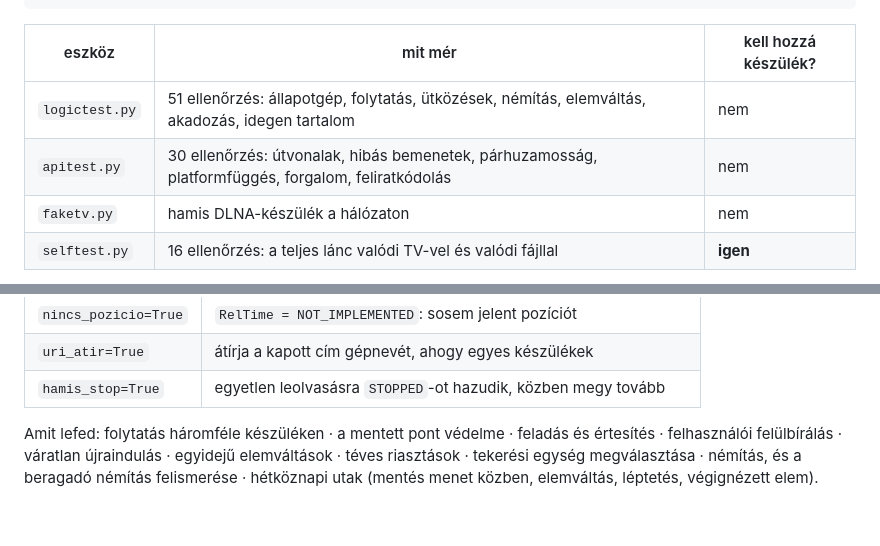
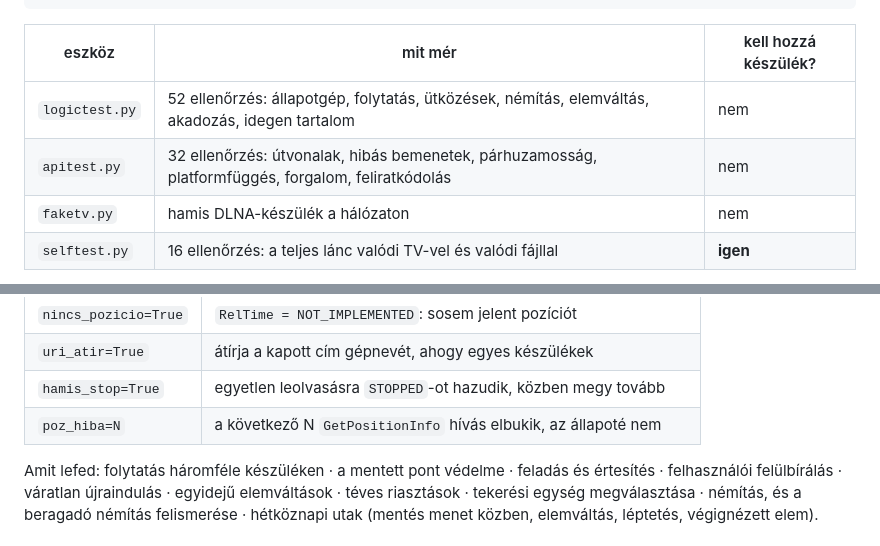
Before and after one commit to mehesbalazs/cast-studio, a Markdown page: devtools/README.md, 2 parts joined by grey strips. Rendered like a GitHub page; blank space fills up the shorter version.

```diff
--- a/devtools/README.md
+++ b/devtools/README.md
@@ -15,8 +15,8 @@ python3 devtools/selftest.py <médiamappa>
 
 | eszköz | mit mér | kell hozzá készülék? |
 |---|---|---|
-| `logictest.py` | 51 ellenőrzés: állapotgép, folytatás, ütközések, némítás, elemváltás, akadozás, idegen tartalom | nem |
-| `apitest.py` | 30 ellenőrzés: útvonalak, hibás bemenetek, párhuzamosság, platformfüggés, forgalom, feliratkódolás | nem |
+| `logictest.py` | 52 ellenőrzés: állapotgép, folytatás, ütközések, némítás, elemváltás, akadozás, idegen tartalom | nem |
+| `apitest.py` | 32 ellenőrzés: útvonalak, hibás bemenetek, párhuzamosság, platformfüggés, forgalom, feliratkódolás | nem |
 | `faketv.py` | hamis DLNA-készülék a hálózaton | nem |
 | `selftest.py` | 16 ellenőrzés: a teljes lánc valódi TV-vel és valódi fájllal | **igen** |
 
@@ -68,6 +68,7 @@ A készülék viselkedése forgatókönyvenként állítható:
 | `nincs_pozicio=True` | `RelTime = NOT_IMPLEMENTED`: sosem jelent pozíciót |
 | `uri_atir=True` | átírja a kapott cím gépnevét, ahogy egyes készülékek |
 | `hamis_stop=True` | egyetlen leolvasásra `STOPPED`-ot hazudik, közben megy tovább |
+| `poz_hiba=N` | a következő N `GetPositionInfo` hívás elbukik, az állapoté nem |
 
 Amit lefed: folytatás háromféle készüléken · a mentett pont védelme ·
 feladás és értesítés · felhasználói felülbírálás · váratlan újraindulás ·
```
Also changed, not shown: README.md (+14 -2 lines).
